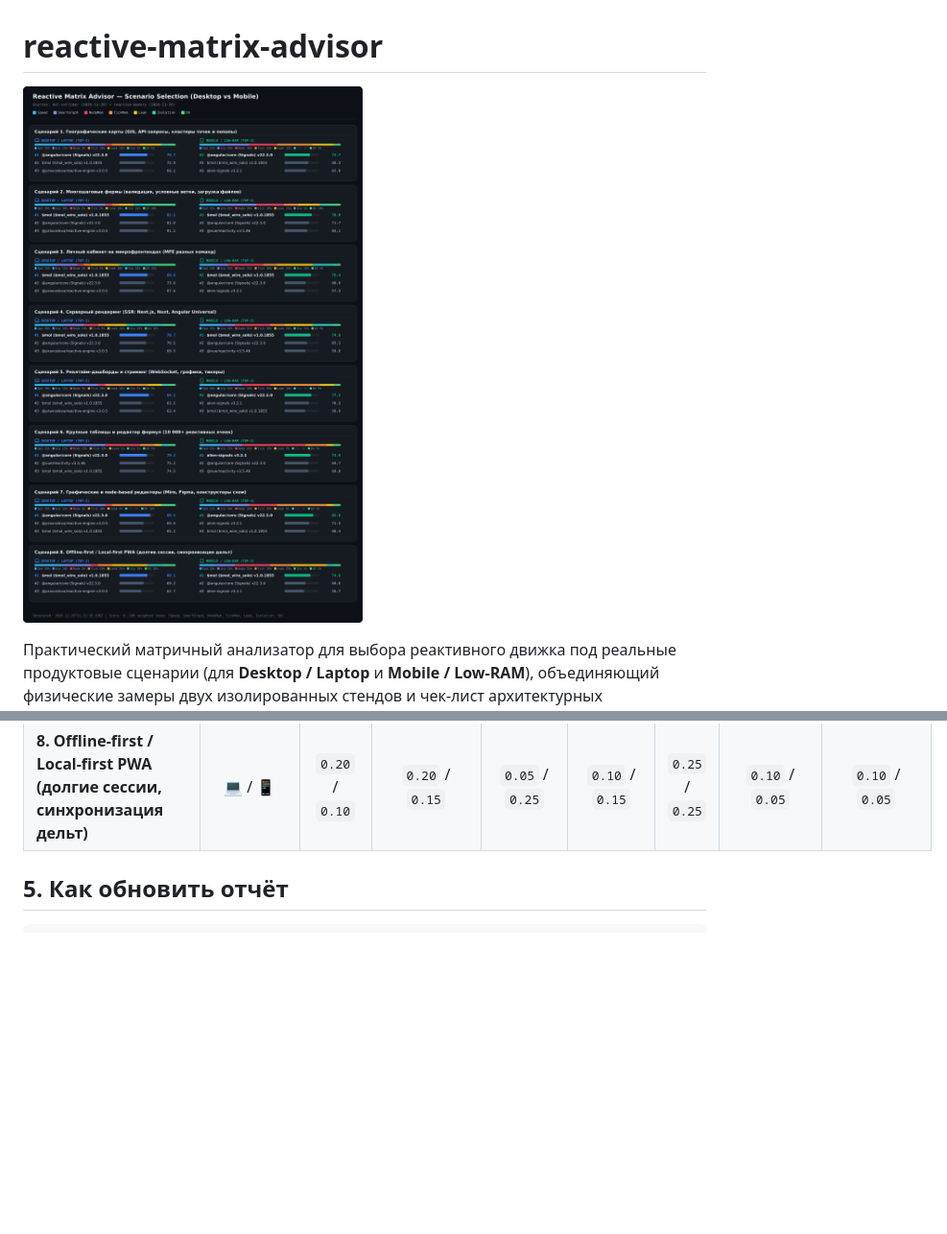
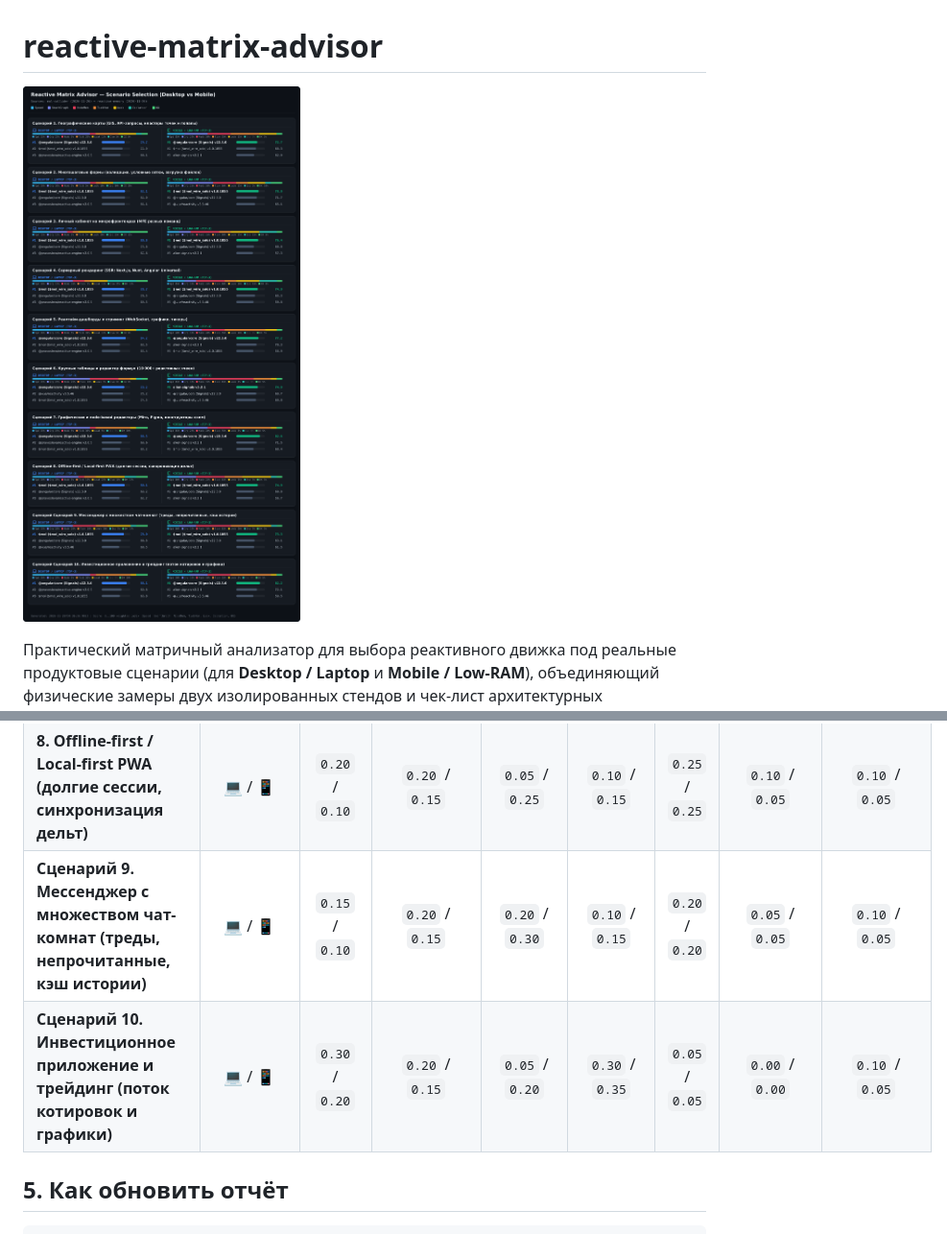
Before and after one commit to pravosleva/reactive-matrix-advisor, a Markdown page: README.md, 2 parts joined by grey strips. Shown at 96% size. Drawn GitHub-style; pictures changed too: results/matrix-report.png; blank space fills up the shorter version.

```diff
--- a/README.md
+++ b/README.md
@@ -155,6 +179,8 @@
 | **6. Крупные таблицы и редактор формул (10 000+ реактивных ячеек)** | 💻 / 📱 | `0.25` / `0.15` | `0.25` / `0.15` | `0.25` / `0.45` | `0.10` / `0.15` | `0.05` / `0.05` | `0.05` / `0.00` | `0.05` / `0.05` |
 | **7. Графические и node-based редакторы (Miro, Figma, конструкторы схем)** | 💻 / 📱 | `0.25` / `0.15` | `0.25` / `0.20` | `0.05` / `0.20` | `0.30` / `0.35` | `0.05` / `0.05` | `0.00` / `0.00` | `0.10` / `0.05` |
 | **8. Offline-first / Local-first PWA (долгие сессии, синхронизация дельт)** | 💻 / 📱 | `0.20` / `0.10` | `0.20` / `0.15` | `0.05` / `0.25` | `0.10` / `0.15` | `0.25` / `0.25` | `0.10` / `0.05` | `0.10` / `0.05` |
+| **Сценарий 9. Мессенджер с множеством чат-комнат (треды, непрочитанные, кэш истории)** | 💻 / 📱 | `0.15` / `0.10` | `0.20` / `0.15` | `0.20` / `0.30` | `0.10` / `0.15` | `0.20` / `0.20` | `0.05` / `0.05` | `0.10` / `0.05` |
+| **Сценарий 10. Инвестиционное приложение и трейдинг (поток котировок и графики)** | 💻 / 📱 | `0.30` / `0.20` | `0.20` / `0.15` | `0.05` / `0.20` | `0.30` / `0.35` | `0.05` / `0.05` | `0.00` / `0.00` | `0.10` / `0.05` |
 
 ## 5. Как обновить отчёт
 
```
Also changed, not shown: other parts of README.md (+24 -0 lines), results/matrix-report-mobile.png, 6 other files.
